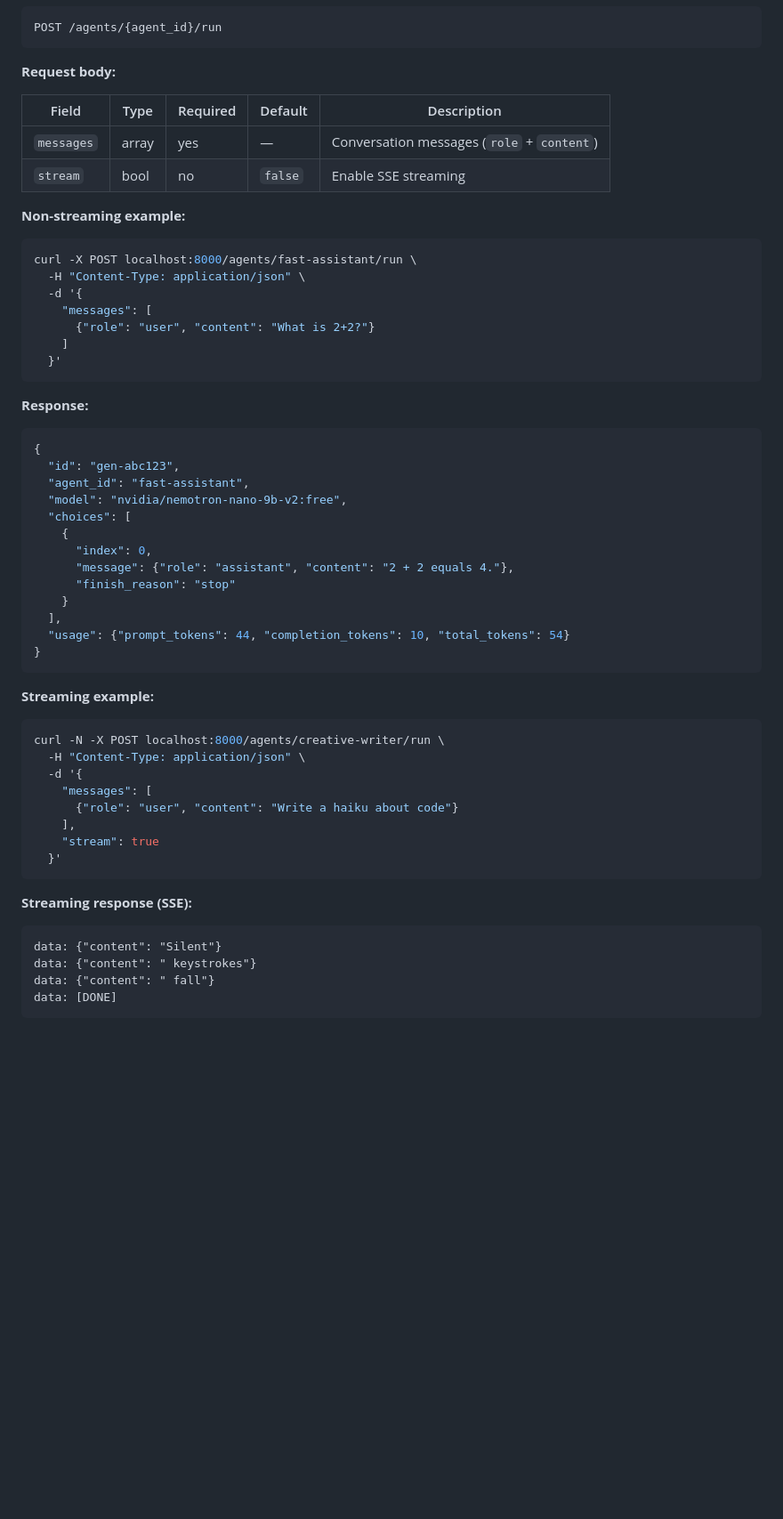
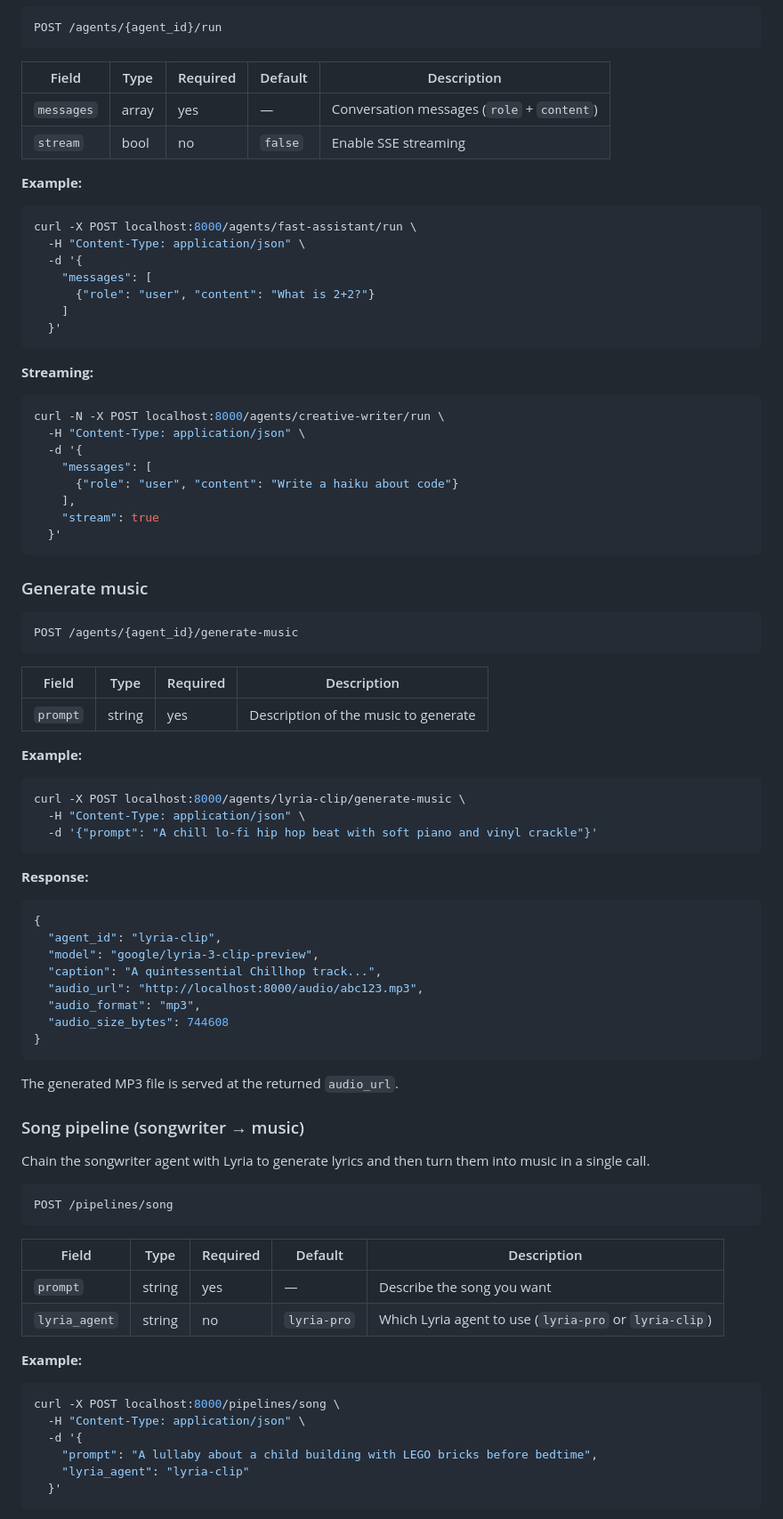
Before and after one commit to nanalin888/agent-orchestrator, a Markdown page: README.md, the part around one of its changes. Shown at 89% size. Drawn GitHub-style; blank space fills up the shorter version.

Commit message:
Update README with music generation, song pipeline, and all 10 agents
Co-Authored-By: Claude Opus 4.6 <noreply@anthropic.com>

````diff
--- a/README.md
+++ b/README.md
@@ -95,15 +74,13 @@ curl localhost:8000/agents/code-reviewer
 ```bash
 POST /agents/{agent_id}/run
 ```
-
-**Request body:**
 
 | Field | Type | Required | Default | Description |
 |-------|------|----------|---------|-------------|
 | `messages` | array | yes | — | Conversation messages (`role` + `content`) |
 | `stream` | bool | no | `false` | Enable SSE streaming |
 
-**Non-streaming example:**
+**Example:**
 
 ```bash
 curl -X POST localhost:8000/agents/fast-assistant/run \
@@ -115,25 +92,7 @@ curl -X POST localhost:8000/agents/fast-assistant/run \
   }'
 ```
 
-**Response:**
-
-```json
-{
-  "id": "gen-abc123",
-  "agent_id": "fast-assistant",
-  "model": "nvidia/nemotron-nano-9b-v2:free",
-  "choices": [
-    {
-      "index": 0,
-      "message": {"role": "assistant", "content": "2 + 2 equals 4."},
-      "finish_reason": "stop"
-    }
-  ],
-  "usage": {"prompt_tokens": 44, "completion_tokens": 10, "total_tokens": 54}
-}
-```
-
-**Streaming example:**
+**Streaming:**
 
 ```bash
 curl -N -X POST localhost:8000/agents/creative-writer/run \
@@ -146,10 +105,60 @@ curl -N -X POST localhost:8000/agents/creative-writer/run \
   }'
 ```
 
-**Streaming response (SSE):**
+### Generate music
 
+```bash
+POST /agents/{agent_id}/generate-music
 ```
-data: {"content": "Silent"}
-data: {"content": " keystrokes"}
-data: {"content": " fall"}
-data: [DONE]
+
+| Field | Type | Required | Description |
+|-------|------|----------|-------------|
+| `prompt` | string | yes | Description of the music to generate |
+
+**Example:**
+
+```bash
+curl -X POST localhost:8000/agents/lyria-clip/generate-music \
+  -H "Content-Type: application/json" \
+  -d '{"prompt": "A chill lo-fi hip hop beat with soft piano and vinyl crackle"}'
+```
+
+**Response:**
+
+```json
+{
+  "agent_id": "lyria-clip",
+  "model": "google/lyria-3-clip-preview",
+  "caption": "A quintessential Chillhop track...",
+  "audio_url": "http://localhost:8000/audio/abc123.mp3",
+  "audio_format": "mp3",
+  "audio_size_bytes": 744608
+}
+```
+
+The generated MP3 file is served at the returned `audio_url`.
+
+### Song pipeline (songwriter → music)
+
+Chain the songwriter agent with Lyria to generate lyrics and then turn them into music in a single call.
+
+```bash
+POST /pipelines/song
+```
+
+| Field | Type | Required | Default | Description |
+|-------|------|----------|---------|-------------|
+| `prompt` | string | yes | — | Describe the song you want |
+| `lyria_agent` | string | no | `lyria-pro` | Which Lyria agent to use (`lyria-pro` or `lyria-clip`) |
+
+**Example:**
+
+```bash
+curl -X POST localhost:8000/pipelines/song \
+  -H "Content-Type: application/json" \
+  -d '{
+    "prompt": "A lullaby about a child building with LEGO bricks before bedtime",
+    "lyria_agent": "lyria-clip"
+  }'
+```
+
````
Also changed, not shown: other parts of README.md (+46 -41 lines).
